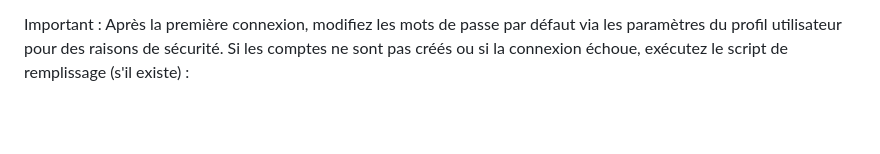
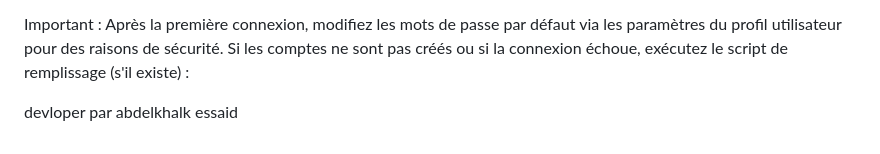
Before and after one commit to khalouki/Python-Faculty-Schedule-App, a Markdown page: readme.md, the part around the change. Drawn GitHub-style; blank space fills up the shorter version.

Commit message:
"readme change"

```diff
--- a/readme.md
+++ b/readme.md
@@ -120,3 +120,6 @@ Mot de passe : khalid
 
 Important : Après la première connexion, modifiez les mots de passe par défaut via les paramètres du profil utilisateur pour des raisons de sécurité.
 Si les comptes ne sont pas créés ou si la connexion échoue, exécutez le script de remplissage (s'il existe) :
+
+
+devloper par abdelkhalk essaid
```
